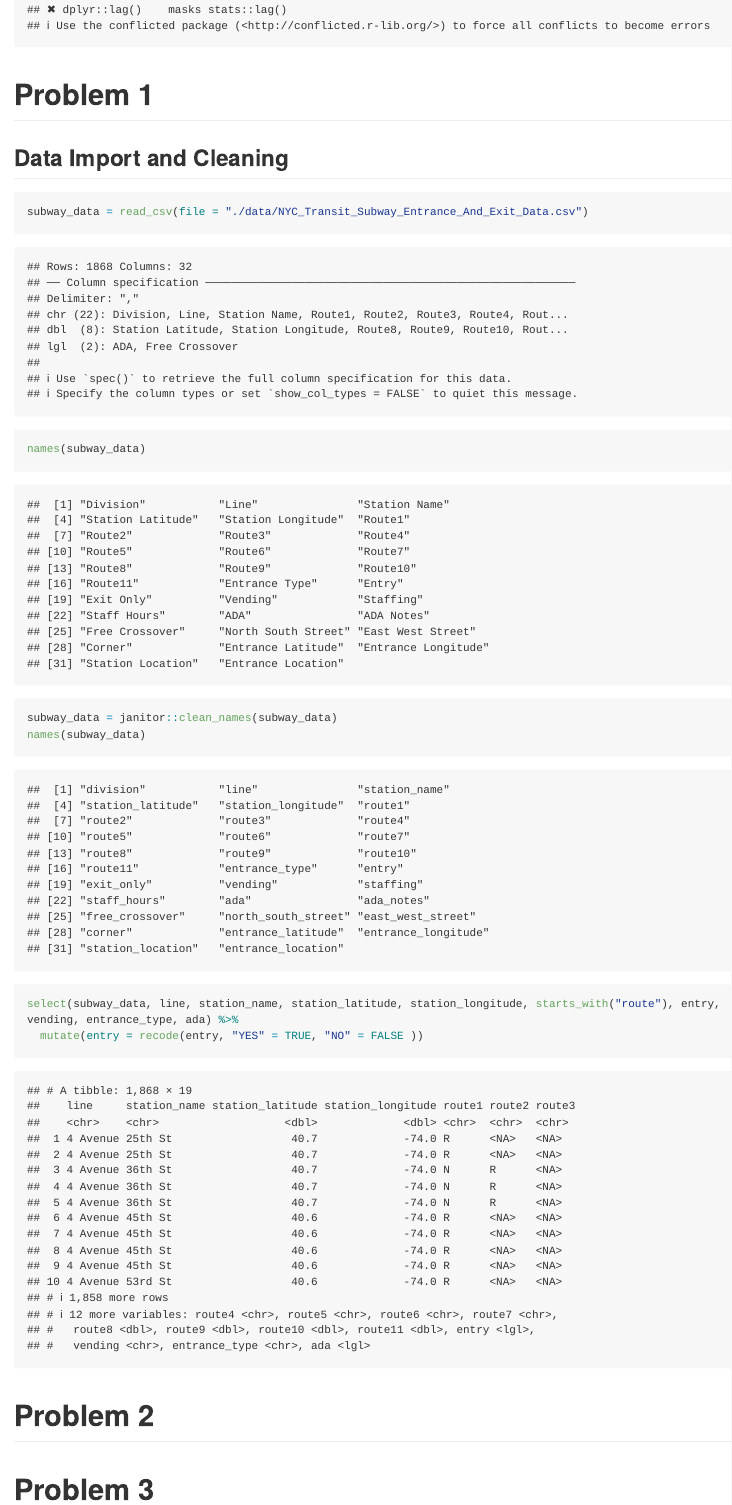
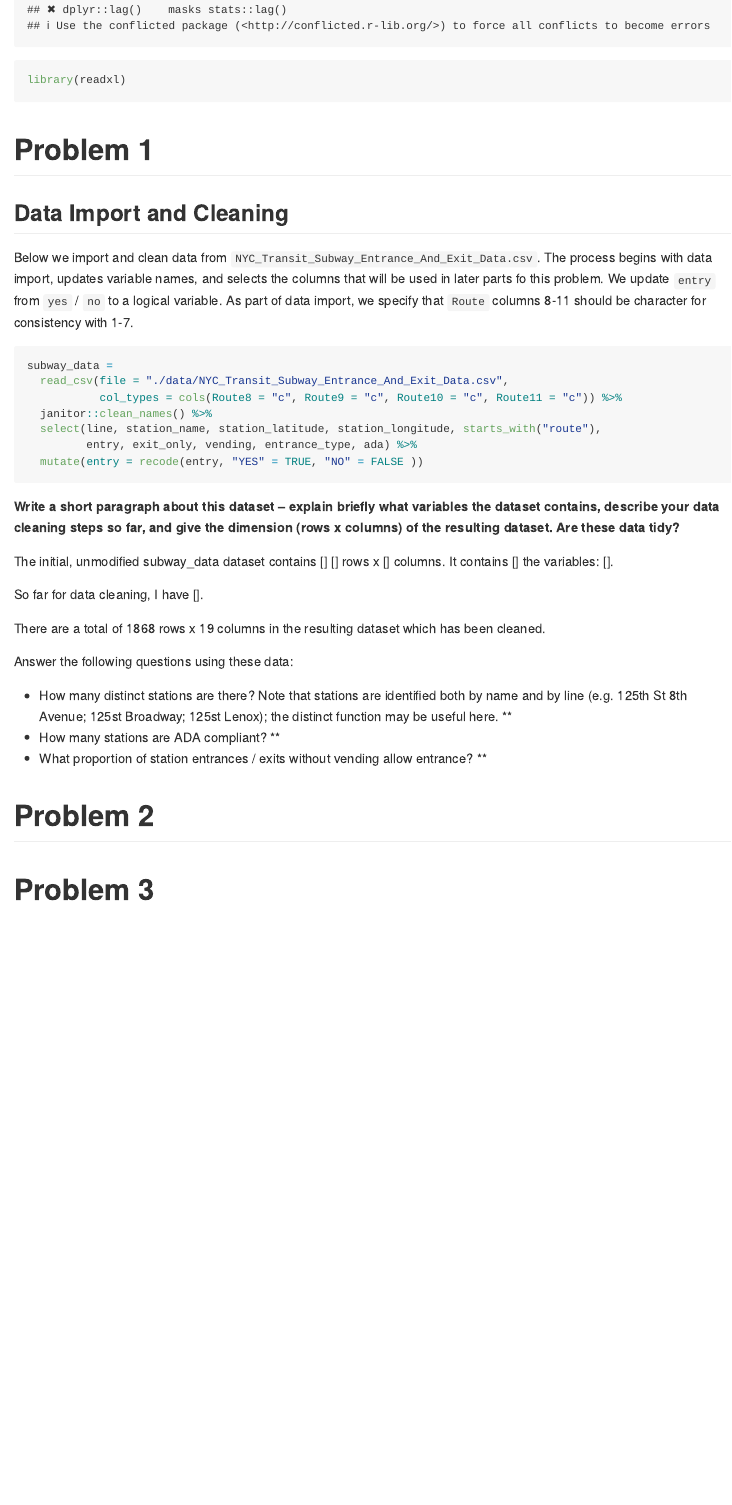
Before and after one commit to sophyee/p8105_hw2_sjz2120, an R Markdown document (p8105_hw2_sjz2120.Rmd): the page in a window 1100 px wide, from 480 px down. Rendered offline with R 4.5, knitr and Pandoc, with nearby package versions; long lines of code are wrapped; column names are cleaned by a stand-in for the janitor package.

Commit message:
Commit -- Updated Question 1 data cleaning to use pipes, all in one code-chunk now

````diff
--- a/p8105_hw2_sjz2120.Rmd
+++ b/p8105_hw2_sjz2120.Rmd
@@ -7,32 +7,44 @@ date: "2022-09-28"
 # Setup
 ```{r}
 library(tidyverse)
+library(readxl)
 ```
 
 
 # Problem 1
 
 ## Data Import and Cleaning
-```{r, "Loading in Data"}
-subway_data = read_csv(file = "./data/NYC_Transit_Subway_Entrance_And_Exit_Data.csv")
-```
+Below we import and clean data from `NYC_Transit_Subway_Entrance_And_Exit_Data.csv`. The process begins with data import, updates variable names, and selects the columns that will be used in later parts fo this problem. We update `entry` from `yes` / `no` to a logical variable. As part of data import, we specify that `Route` columns 8-11 should be character for consistency with 1-7.
 
-```{r, "Cleaning up variable names"}
-names(subway_data)
-
-subway_data = janitor::clean_names(subway_data)
-names(subway_data)
-```
-
-```{r, "Selecting variables to keep, recoding entry variable"}
-select(subway_data, line, station_name, station_latitude, station_longitude, starts_with("route"), entry, vending, entrance_type, ada) %>%
+```{r}
+subway_data =
+  read_csv(file = "./data/NYC_Transit_Subway_Entrance_And_Exit_Data.csv",
+           col_types = cols(Route8 = "c", Route9 = "c", Route10 = "c", Route11 = "c")) %>%
+  janitor::clean_names() %>%
+  select(line, station_name, station_latitude, station_longitude, starts_with("route"),
+         entry, exit_only, vending, entrance_type, ada) %>%
   mutate(entry = recode(entry, "YES" = TRUE, "NO" = FALSE ))
 
 ```
 
 
+**Write a short paragraph about this dataset – explain briefly what variables the dataset contains, describe your data cleaning steps so far, and give the dimension (rows x columns) of the resulting dataset. Are these data tidy?**
+
+The initial, unmodified subway_data dataset contains [] [] rows x [] columns. It contains [] the variables: [].
+
+So far for data cleaning, I have [].
+
+There are a total of 1868 rows x 19 columns in the resulting dataset which has been cleaned.
 
 
+Answer the following questions using these data:
+
+* How many distinct stations are there? Note that stations are identified both by name and by line (e.g. 125th St 8th Avenue; 125st Broadway; 125st Lenox); the distinct function may be useful here.
+**
+* How many stations are ADA compliant?
+**
+* What proportion of station entrances / exits without vending allow entrance?
+**
 
 
 
````
